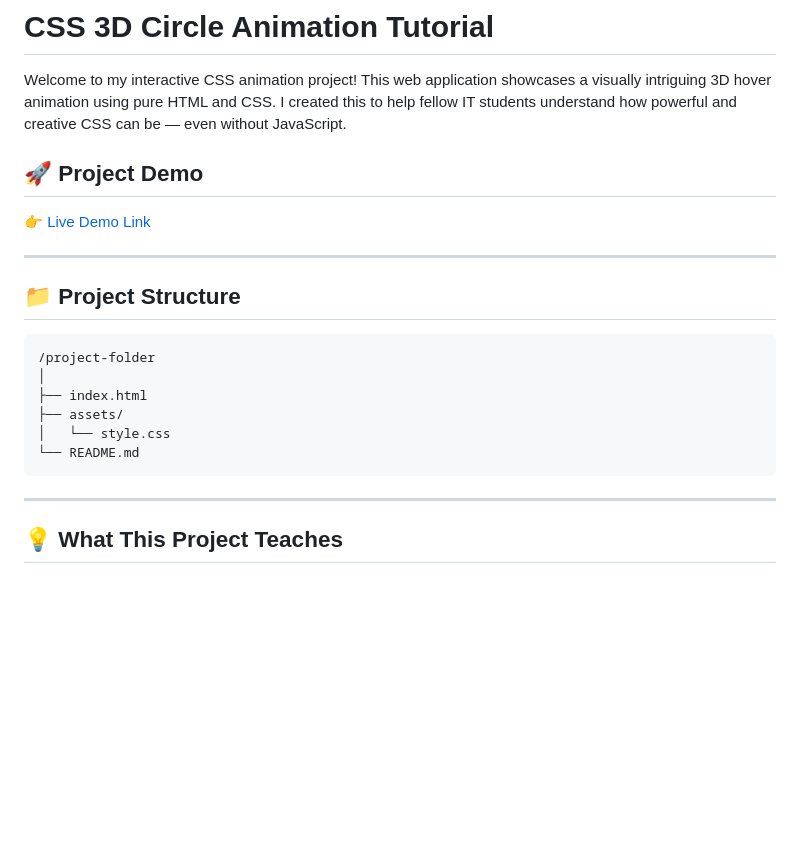
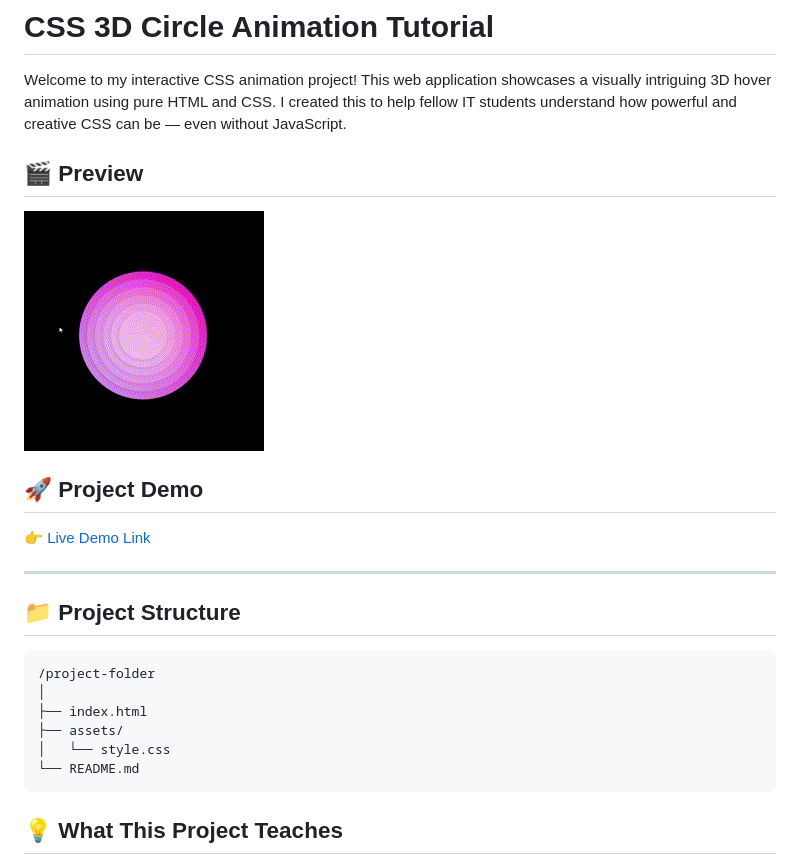
Before and after one commit to sarsbars/css-tutorial, a Markdown page: README.md, the part around the change. GitHub-like rendering; pictures changed too: assets/animation-gif.gif (added); blank space fills up the shorter version.

Commit message:
added gif

````diff
--- a/README.md
+++ b/README.md
@@ -1,6 +1,10 @@
 # CSS 3D Circle Animation Tutorial
 
 Welcome to my interactive CSS animation project! This web application showcases a visually intriguing 3D hover animation using pure HTML and CSS. I created this to help fellow IT students understand how powerful and creative CSS can be — even without JavaScript.
+
+## 🎬 Preview
+
+![CSS 3D Animation](./assets/animation-gif.gif)
 
 ## 🚀 Project Demo
 
@@ -18,8 +22,6 @@ Welcome to my interactive CSS animation project! This web application showcases
 │   └── style.css
 └── README.md
 ```
-
----
 
 ## 💡 What This Project Teaches
 How to use CSS transitions and transforms
````
